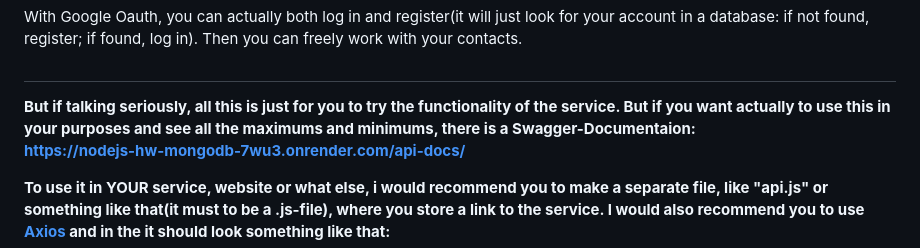
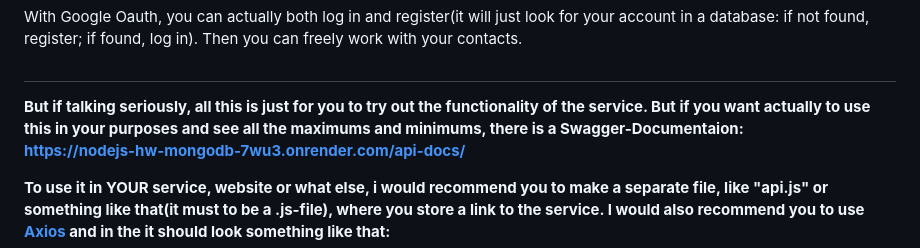
Before and after one commit to Bogdan-uas/nodejs-hw-mongodb, a Markdown page: README.md, the part around the change. GitHub-like rendering.

```diff
--- a/README.md
+++ b/README.md
@@ -343,7 +343,7 @@ With Google Oauth, you can actually both log in and register(it will just look f
 #
 
 <b>
-But if talking seriously, all this is just for you to try the functionality of the service. But if you want actually to use this in your purposes and see all the maximums and minimums, there is a Swagger-Documentaion:
+But if talking seriously, all this is just for you to try out the functionality of the service. But if you want actually to use this in your purposes and see all the maximums and minimums, there is a Swagger-Documentaion:
 
 https://nodejs-hw-mongodb-7wu3.onrender.com/api-docs/
 
```
